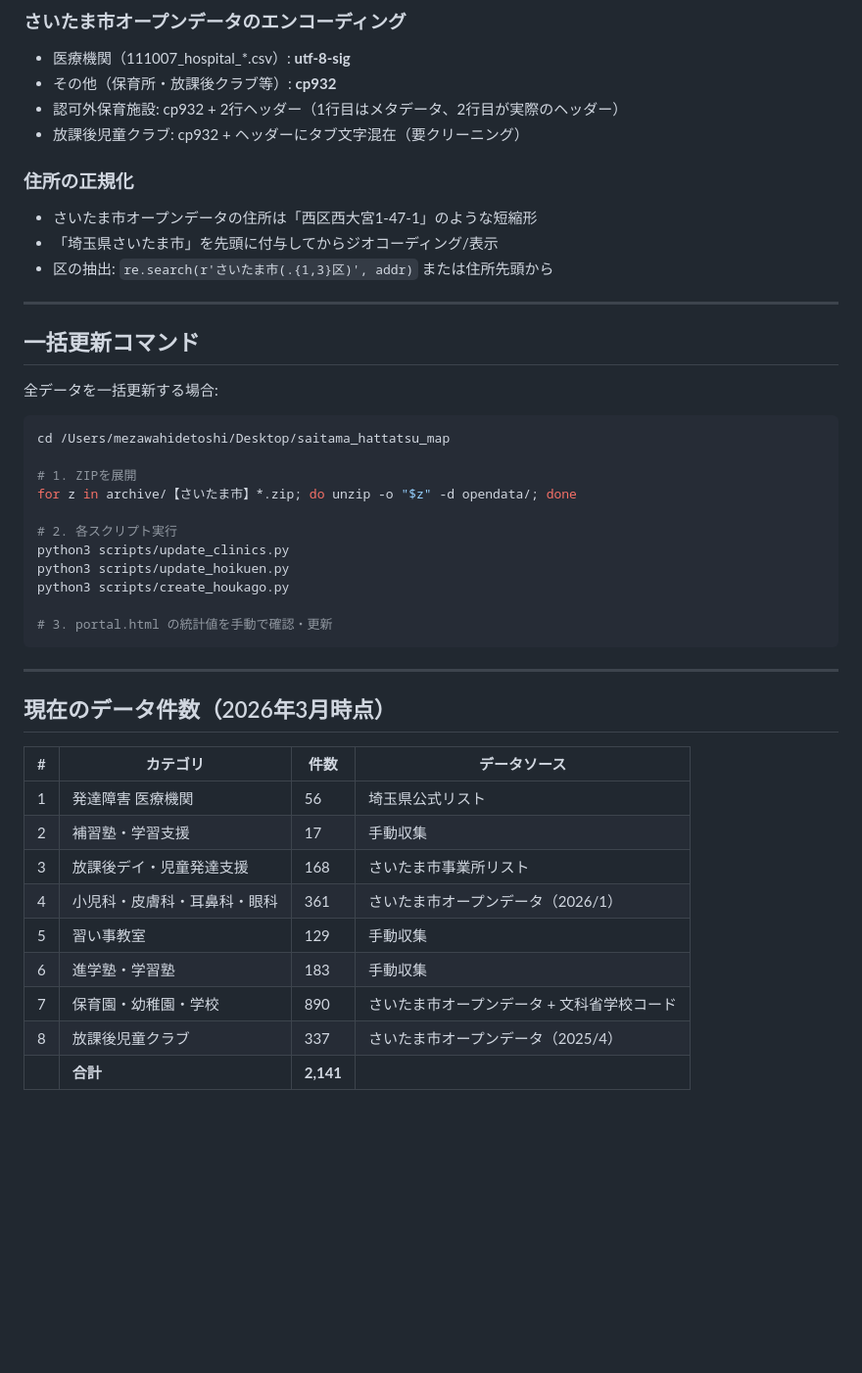
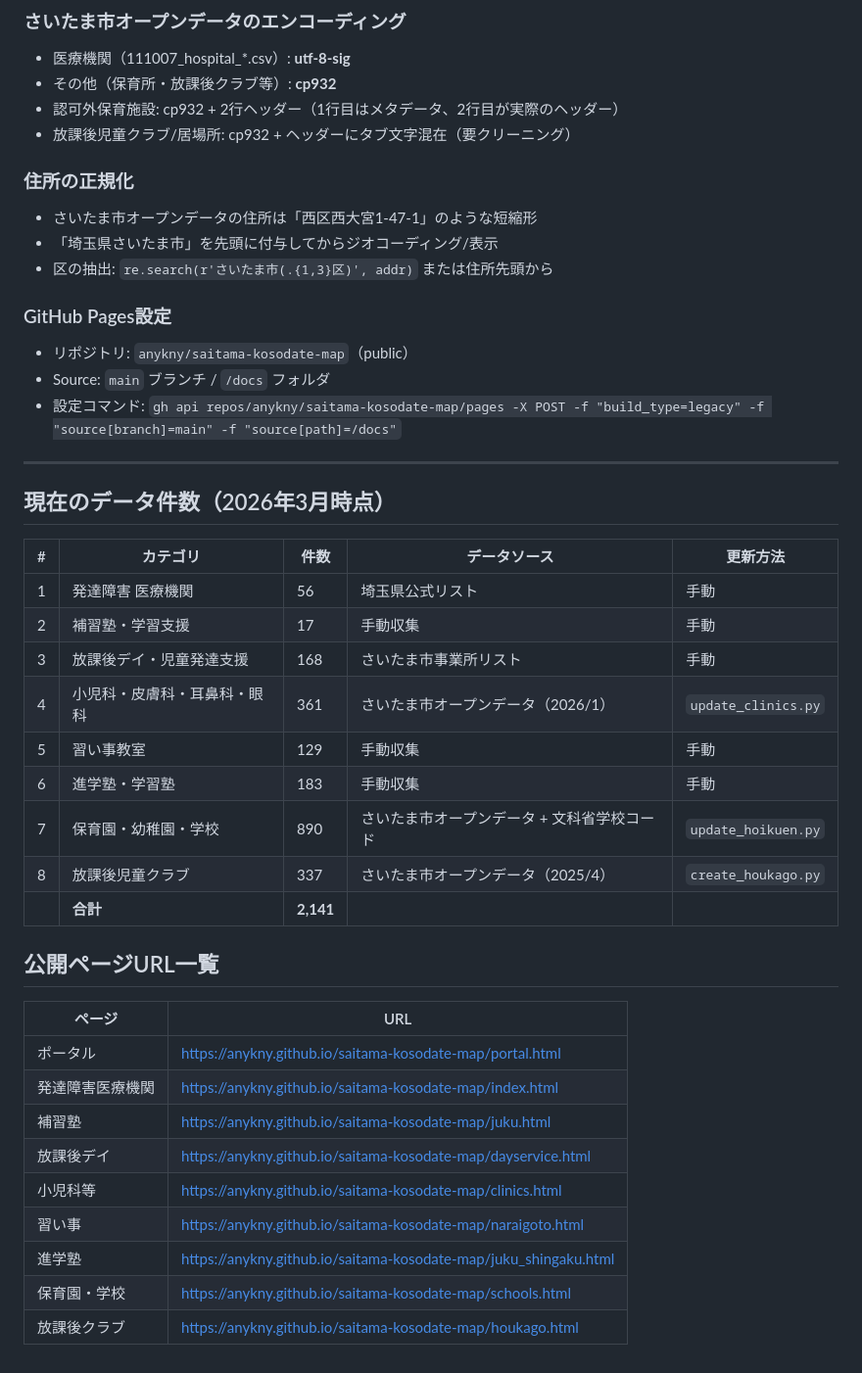
Before and after one commit to anykny/saitama-kosodate-map, a Markdown page: README.md, the part around one of its changes. Shown at 98% size. Rendered like a GitHub page; blank space fills up the shorter version.

````diff
--- a/README.md
+++ b/README.md
@@ -194,45 +237,44 @@ python3 scripts/create_houkago.py
 - 医療機関（111007_hospital_*.csv）: **utf-8-sig**
 - その他（保育所・放課後クラブ等）: **cp932**
 - 認可外保育施設: cp932 + 2行ヘッダー（1行目はメタデータ、2行目が実際のヘッダー）
-- 放課後児童クラブ: cp932 + ヘッダーにタブ文字混在（要クリーニング）
+- 放課後児童クラブ/居場所: cp932 + ヘッダーにタブ文字混在（要クリーニング）
 
 ### 住所の正規化
 - さいたま市オープンデータの住所は「西区西大宮1-47-1」のような短縮形
 - 「埼玉県さいたま市」を先頭に付与してからジオコーディング/表示
 - 区の抽出: `re.search(r'さいたま市(.{1,3}区)', addr)` または住所先頭から
 
----
-
-## 一括更新コマンド
-
-全データを一括更新する場合:
-
-```bash
-cd /Users/mezawahidetoshi/Desktop/saitama_hattatsu_map
-
-# 1. ZIPを展開
-for z in archive/【さいたま市】*.zip; do unzip -o "$z" -d opendata/; done
-
-# 2. 各スクリプト実行
-python3 scripts/update_clinics.py
-python3 scripts/update_hoikuen.py
-python3 scripts/create_houkago.py
-
-# 3. portal.html の統計値を手動で確認・更新
-```
+### GitHub Pages設定
+- リポジトリ: `anykny/saitama-kosodate-map`（public）
+- Source: `main` ブランチ / `/docs` フォルダ
+- 設定コマンド: `gh api repos/anykny/saitama-kosodate-map/pages -X POST -f "build_type=legacy" -f "source[branch]=main" -f "source[path]=/docs"`
 
 ---
 
 ## 現在のデータ件数（2026年3月時点）
 
-| # | カテゴリ | 件数 | データソース |
-|---|---|---|---|
-| 1 | 発達障害 医療機関 | 56 | 埼玉県公式リスト |
-| 2 | 補習塾・学習支援 | 17 | 手動収集 |
-| 3 | 放課後デイ・児童発達支援 | 168 | さいたま市事業所リスト |
-| 4 | 小児科・皮膚科・耳鼻科・眼科 | 361 | さいたま市オープンデータ（2026/1） |
-| 5 | 習い事教室 | 129 | 手動収集 |
-| 6 | 進学塾・学習塾 | 183 | 手動収集 |
-| 7 | 保育園・幼稚園・学校 | 890 | さいたま市オープンデータ + 文科省学校コード |
-| 8 | 放課後児童クラブ | 337 | さいたま市オープンデータ（2025/4） |
-| | **合計** | **2,141** | |
+| # | カテゴリ | 件数 | データソース | 更新方法 |
+|---|---|---|---|---|
+| 1 | 発達障害 医療機関 | 56 | 埼玉県公式リスト | 手動 |
+| 2 | 補習塾・学習支援 | 17 | 手動収集 | 手動 |
+| 3 | 放課後デイ・児童発達支援 | 168 | さいたま市事業所リスト | 手動 |
+| 4 | 小児科・皮膚科・耳鼻科・眼科 | 361 | さいたま市オープンデータ（2026/1） | `update_clinics.py` |
+| 5 | 習い事教室 | 129 | 手動収集 | 手動 |
+| 6 | 進学塾・学習塾 | 183 | 手動収集 | 手動 |
+| 7 | 保育園・幼稚園・学校 | 890 | さいたま市オープンデータ + 文科省学校コード | `update_hoikuen.py` |
+| 8 | 放課後児童クラブ | 337 | さいたま市オープンデータ（2025/4） | `create_houkago.py` |
+| | **合計** | **2,141** | | |
+
+## 公開ページURL一覧
+
+| ページ | URL |
+|---|---|
+| ポータル | https://anykny.github.io/saitama-kosodate-map/portal.html |
+| 発達障害医療機関 | https://anykny.github.io/saitama-kosodate-map/index.html |
+| 補習塾 | https://anykny.github.io/saitama-kosodate-map/juku.html |
+| 放課後デイ | https://anykny.github.io/saitama-kosodate-map/dayservice.html |
+| 小児科等 | https://anykny.github.io/saitama-kosodate-map/clinics.html |
+| 習い事 | https://anykny.github.io/saitama-kosodate-map/naraigoto.html |
+| 進学塾 | https://anykny.github.io/saitama-kosodate-map/juku_shingaku.html |
+| 保育園・学校 | https://anykny.github.io/saitama-kosodate-map/schools.html |
+| 放課後クラブ | https://anykny.github.io/saitama-kosodate-map/houkago.html |
````
Also changed, not shown: other parts of README.md (+124 -81 lines).
